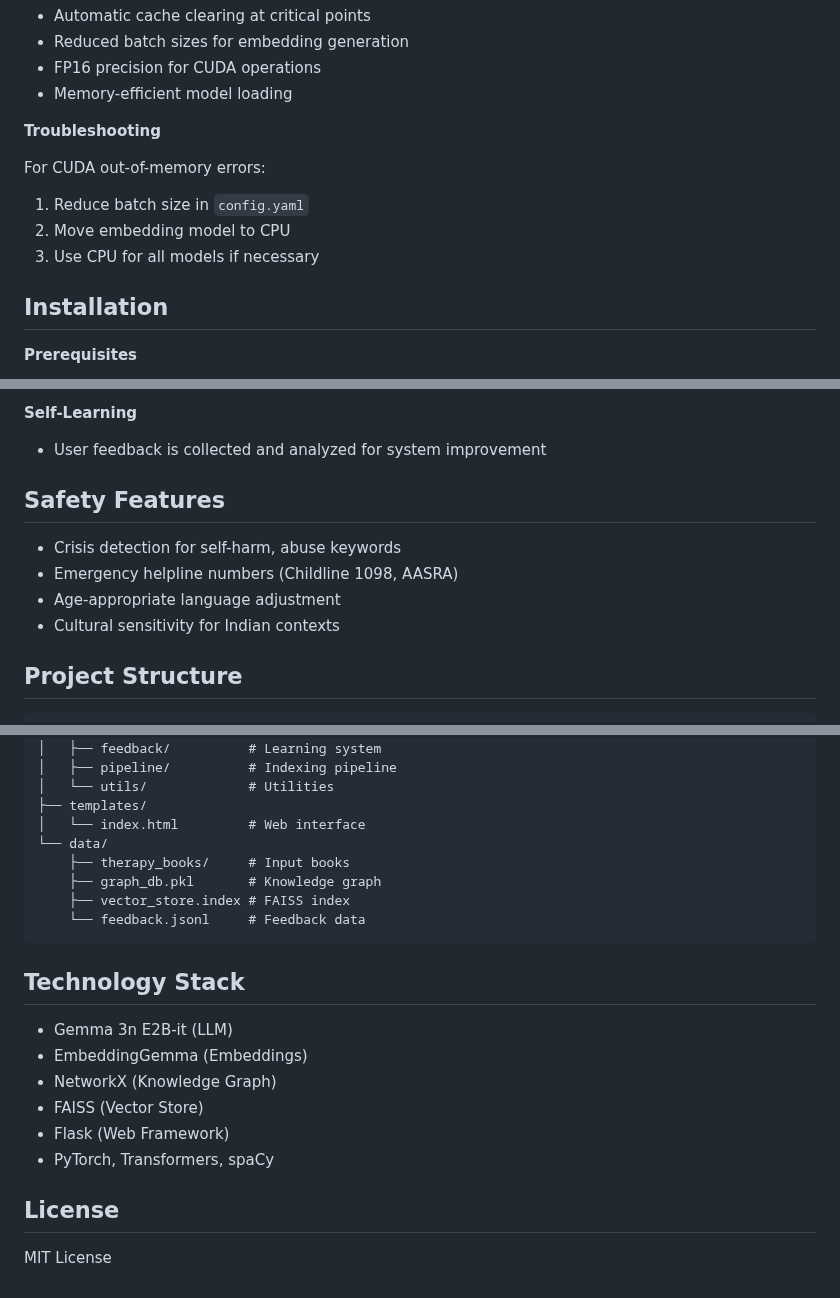
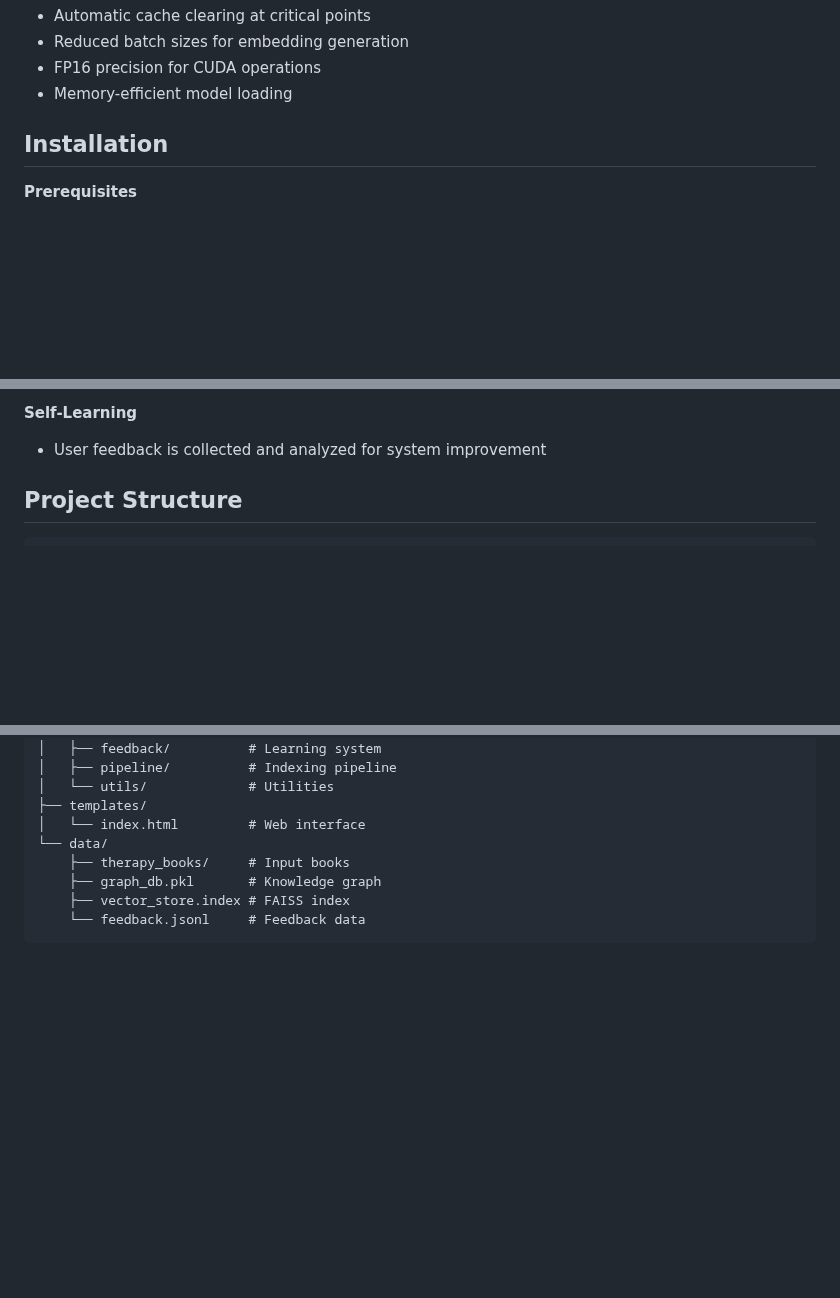
Before and after one commit to sanjay-ks23/Graph-RAG, a Markdown page: README.md, 3 parts joined by grey strips. Drawn GitHub-style; blank space fills up the shorter version.

````diff
--- a/README.md
+++ b/README.md
@@ -87,12 +46,6 @@ PYTORCH_CUDA_ALLOC_CONF=expandable_segments:True
 - FP16 precision for CUDA operations
 - Memory-efficient model loading
 
-**Troubleshooting**
-
-For CUDA out-of-memory errors:
-1. Reduce batch size in `config.yaml`
-2. Move embedding model to CPU
-3. Use CPU for all models if necessary
 
 ## Installation
 
@@ -183,12 +136,6 @@ Edit `config.yaml` to customize model settings, graph construction, retrieval pa
 **Self-Learning**
 - User feedback is collected and analyzed for system improvement
 
-## Safety Features
-
-- Crisis detection for self-harm, abuse keywords
-- Emergency helpline numbers (Childline 1098, AASRA)
-- Age-appropriate language adjustment
-- Cultural sensitivity for Indian contexts
 
 ## Project Structure
 
@@ -218,16 +165,3 @@ Graph-RAG/
     ├── vector_store.index # FAISS index
     └── feedback.jsonl     # Feedback data
 ```
-
-## Technology Stack
-
-- Gemma 3n E2B-it (LLM)
-- EmbeddingGemma (Embeddings)
-- NetworkX (Knowledge Graph)
-- FAISS (Vector Store)
-- Flask (Web Framework)
-- PyTorch, Transformers, spaCy
-
-## License
-
-MIT License
````
Also changed, not shown: other parts of README.md (+0 -41 lines).
